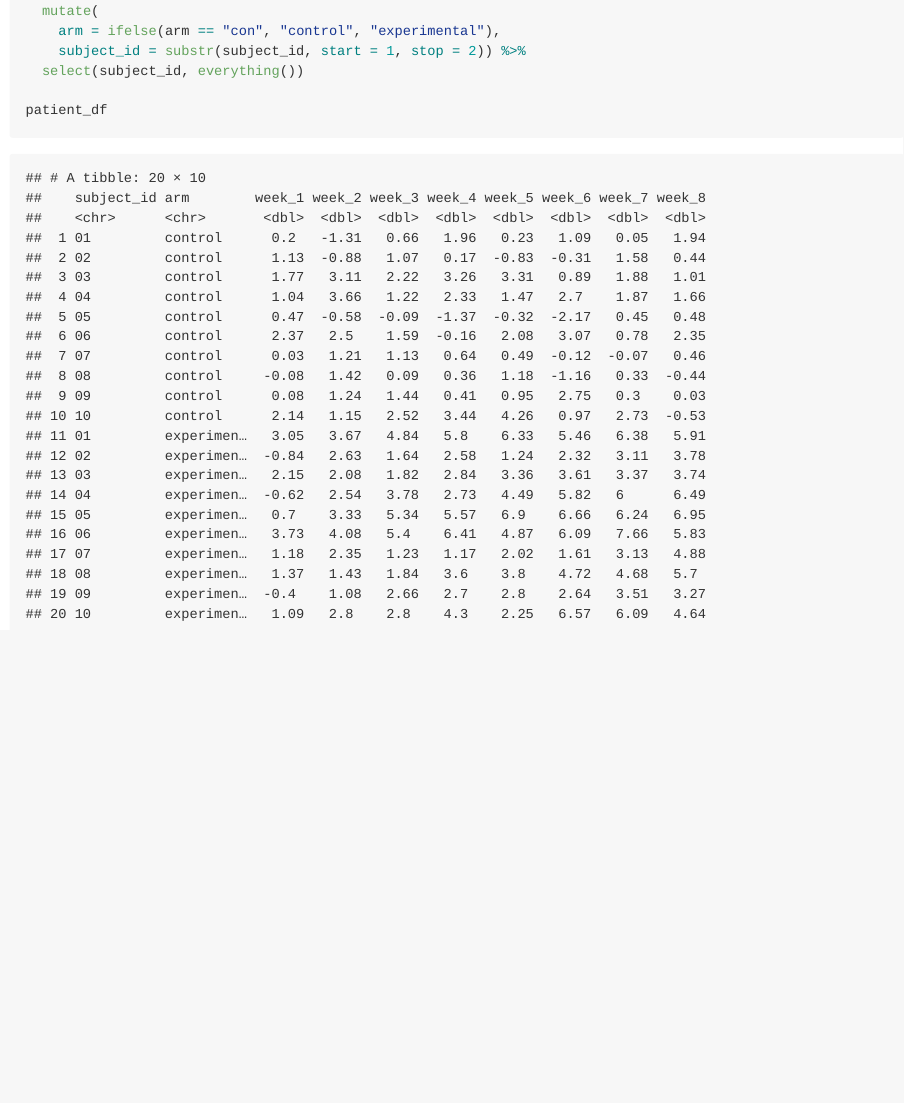
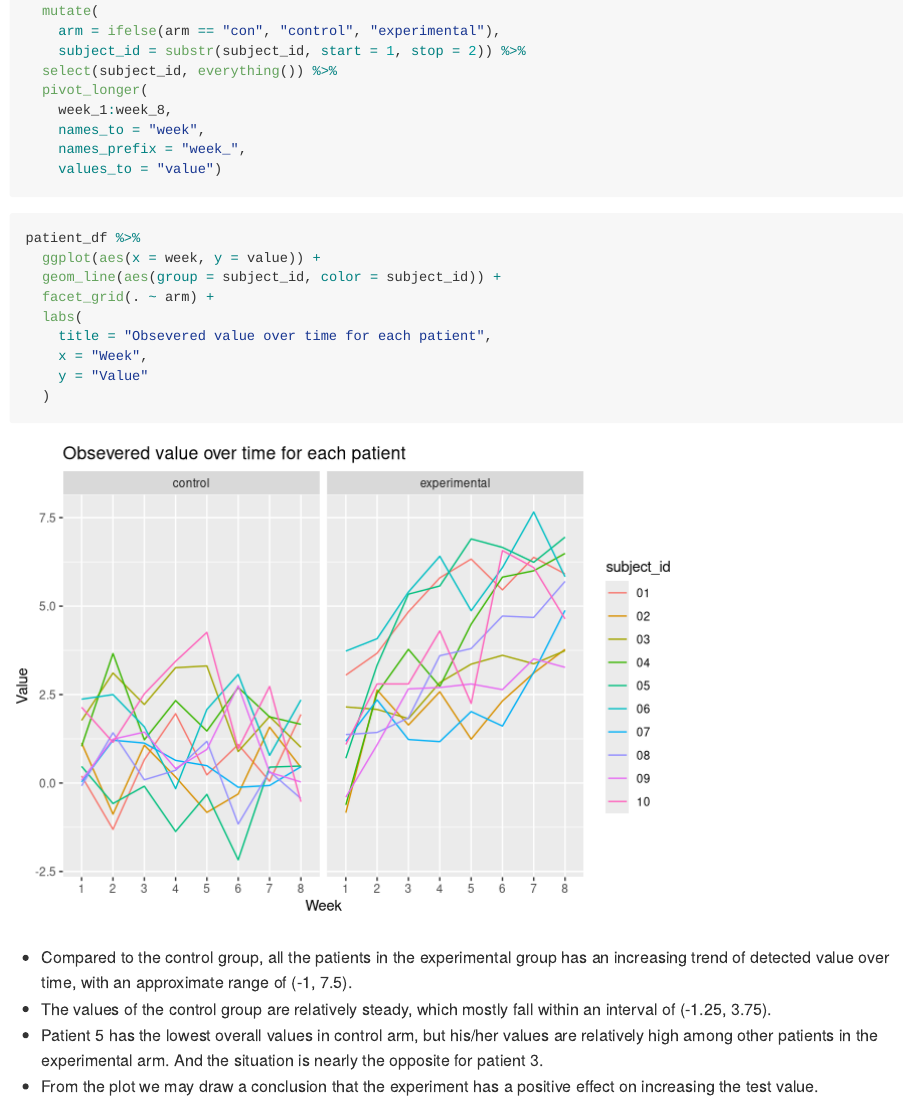
Before and after one commit to RuilianZ/p8105_hw5_rz2570, an R Markdown document (p8105_hw5_rz2570.Rmd): the page in a window 1100 px wide, from 3220 px down. Rendered offline with R 4.5, knitr and Pandoc, with nearby package versions; some code elsewhere in the file could not run offline; column names are cleaned by a stand-in for the janitor package.

Commit message:
finish problem 2

````diff
--- a/p8105_hw5_rz2570.Rmd
+++ b/p8105_hw5_rz2570.Rmd
@@ -112,7 +112,28 @@ patient_df =
   mutate(
     arm = ifelse(arm == "con", "control", "experimental"),
     subject_id = substr(subject_id, start = 1, stop = 2)) %>%
-  select(subject_id, everything())
+  select(subject_id, everything()) %>%
+  pivot_longer(
+    week_1:week_8,
+    names_to = "week",
+    names_prefix = "week_",
+    values_to = "value")
 
-patient_df
 ```
+
+```{r make a plot}
+patient_df %>%
+  ggplot(aes(x = week, y = value)) +
+  geom_line(aes(group = subject_id, color = subject_id)) +
+  facet_grid(. ~ arm) +
+  labs(
+    title = "Obsevered value over time for each patient",
+    x = "Week",
+    y = "Value"
+  )
+```
+
+* Compared to the control group, all the patients in the experimental group has an increasing trend of detected value over time, with an approximate range of (-1, 7.5).
+* The values of the control group are relatively steady, which mostly fall within an interval of (-1.25, 3.75).
+* Patient 5 has the lowest overall values in control arm, but his/her values are relatively high among other patients in the experimental arm. And the situation is nearly the opposite for patient 3.
+* From the plot we may draw a conclusion that the experiment has a positive effect on increasing the test value.
````
Also changed, not shown: p8105_hw5_rz2570.md.
